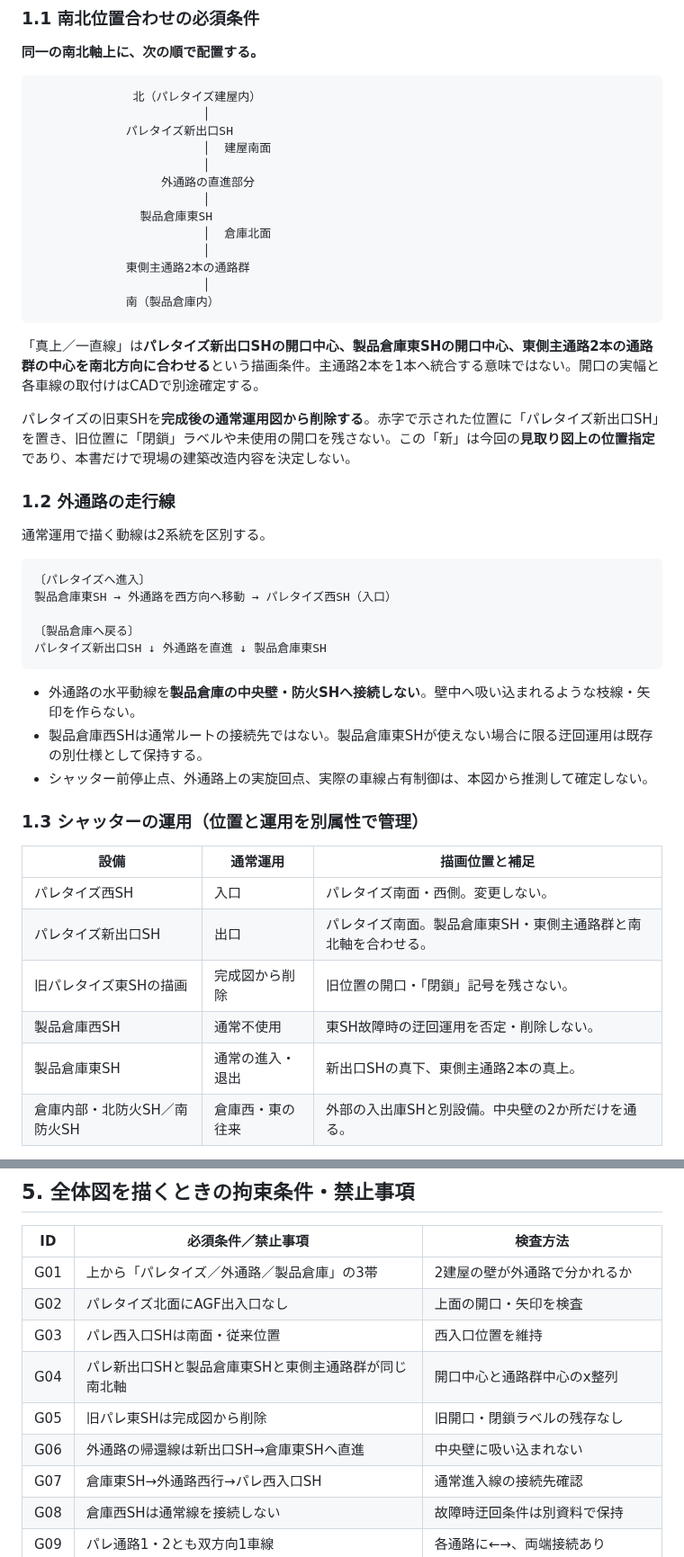
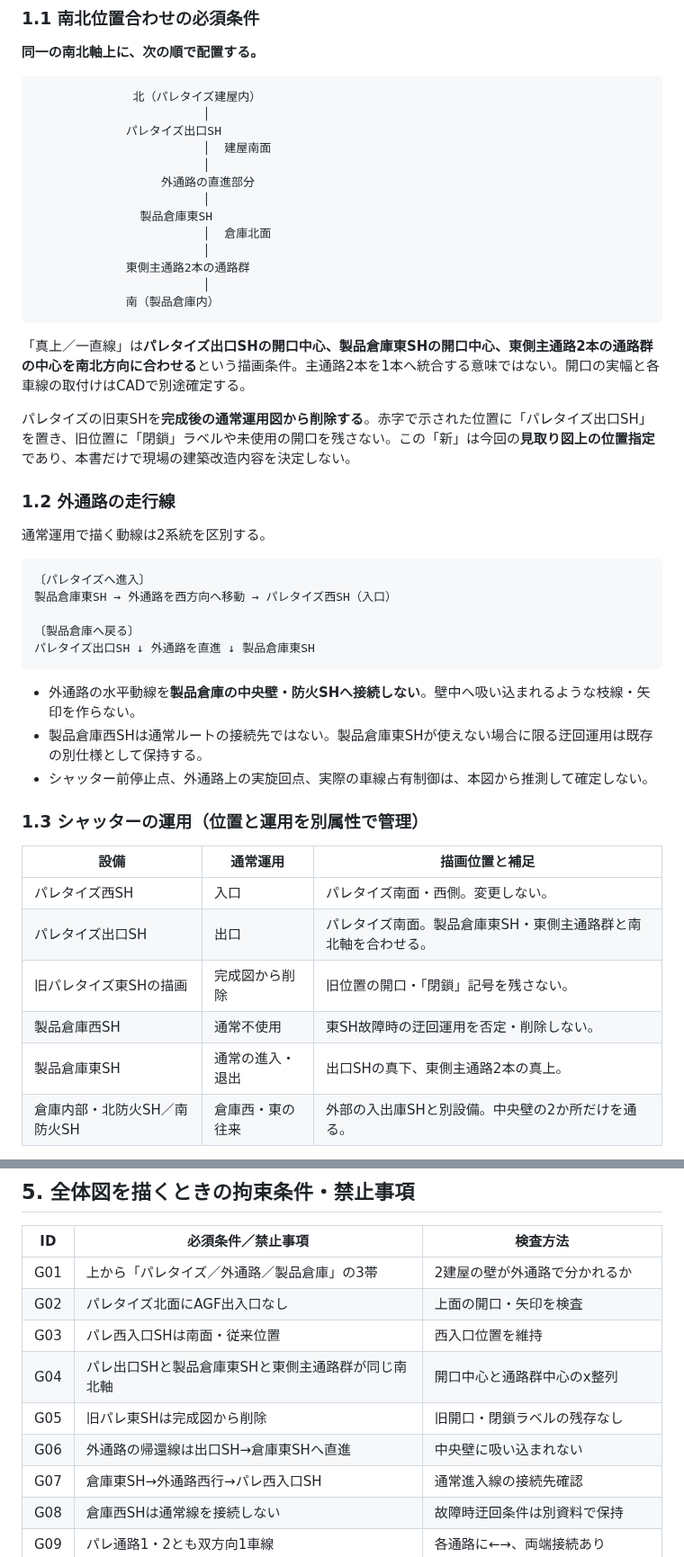
Before and after one commit to zony21/agf-simulator, a Markdown page: docs/製品倉庫レイアウト・AGF通行仕様書.md, 2 parts joined by grey strips. Shown at 90% size. Drawn GitHub-style.

Commit message:
新出口表記削除

````diff
--- a/docs/製品倉庫レイアウト・AGF通行仕様書.md
+++ b/docs/製品倉庫レイアウト・AGF通行仕様書.md
@@ -373,7 +373,7 @@ EBの空列追加により、旧仕様の814PLから12PL減少する。
 ```text
               北（パレタイズ建屋内）
                         │
-             パレタイズ新出口SH
+             パレタイズ出口SH
                         │  建屋南面
                         │
                   外通路の直進部分
@@ -386,9 +386,9 @@ EBの空列追加により、旧仕様の814PLから12PL減少する。
              南（製品倉庫内）
 ```
 
-「真上／一直線」は**パレタイズ新出口SHの開口中心、製品倉庫東SHの開口中心、東側主通路2本の通路群の中心を南北方向に合わせる**という描画条件。主通路2本を1本へ統合する意味ではない。開口の実幅と各車線の取付けはCADで別途確定する。
+「真上／一直線」は**パレタイズ出口SHの開口中心、製品倉庫東SHの開口中心、東側主通路2本の通路群の中心を南北方向に合わせる**という描画条件。主通路2本を1本へ統合する意味ではない。開口の実幅と各車線の取付けはCADで別途確定する。
 
-パレタイズの旧東SHを**完成後の通常運用図から削除する**。赤字で示された位置に「パレタイズ新出口SH」を置き、旧位置に「閉鎖」ラベルや未使用の開口を残さない。この「新」は今回の**見取り図上の位置指定**であり、本書だけで現場の建築改造内容を決定しない。
+パレタイズの旧東SHを**完成後の通常運用図から削除する**。赤字で示された位置に「パレタイズ出口SH」を置き、旧位置に「閉鎖」ラベルや未使用の開口を残さない。この「新」は今回の**見取り図上の位置指定**であり、本書だけで現場の建築改造内容を決定しない。
 
 ### 1.2 外通路の走行線
 
@@ -399,7 +399,7 @@ EBの空列追加により、旧仕様の814PLから12PL減少する。
 製品倉庫東SH → 外通路を西方向へ移動 → パレタイズ西SH（入口）
 
 〔製品倉庫へ戻る〕
-パレタイズ新出口SH ↓ 外通路を直進 ↓ 製品倉庫東SH
+パレタイズ出口SH ↓ 外通路を直進 ↓ 製品倉庫東SH
 ```
 
 - 外通路の水平動線を**製品倉庫の中央壁・防火SHへ接続しない**。壁中へ吸い込まれるような枝線・矢印を作らない。
@@ -411,10 +411,10 @@ EBの空列追加により、旧仕様の814PLから12PL減少する。
 | 設備                         | 通常運用         | 描画位置と補足                                                 |
 | ---------------------------- | ---------------- | -------------------------------------------------------------- |
 | パレタイズ西SH               | 入口             | パレタイズ南面・西側。変更しない。                             |
-| パレタイズ新出口SH           | 出口             | パレタイズ南面。製品倉庫東SH・東側主通路群と南北軸を合わせる。 |
+| パレタイズ出口SH             | 出口             | パレタイズ南面。製品倉庫東SH・東側主通路群と南北軸を合わせる。 |
 | 旧パレタイズ東SHの描画       | 完成図から削除   | 旧位置の開口・「閉鎖」記号を残さない。                         |
 | 製品倉庫西SH                 | 通常不使用       | 東SH故障時の迂回運用を否定・削除しない。                       |
-| 製品倉庫東SH                 | 通常の進入・退出 | 新出口SHの真下、東側主通路2本の真上。                          |
+| 製品倉庫東SH                 | 通常の進入・退出 | 出口SHの真下、東側主通路2本の真上。                            |
 | 倉庫内部・北防火SH／南防火SH | 倉庫西・東の往来 | 外部の入出庫SHと別設備。中央壁の2か所だけを通る。              |
 
 既存の「迂回ルート切替時はパレタイズ入口・出口を反転する」という運用条件は残し、今回の通常運用図の描き替えで消さない。シートSH／重量SH／防火SHの開状態・PLC許可信号も既存仕様どおり別管理する。
@@ -499,9 +499,9 @@ EBの空列追加により、旧仕様の814PLから12PL減少する。
 | G01 | 上から「パレタイズ／外通路／製品倉庫」の3帯          | 2建屋の壁が外通路で分かれるか        |
 | G02 | パレタイズ北面にAGF出入口なし                        | 上面の開口・矢印を検査               |
 | G03 | パレ西入口SHは南面・従来位置                         | 西入口位置を維持                     |
-| G04 | パレ新出口SHと製品倉庫東SHと東側主通路群が同じ南北軸 | 開口中心と通路群中心のx整列          |
+| G04 | パレ出口SHと製品倉庫東SHと東側主通路群が同じ南北軸   | 開口中心と通路群中心のx整列          |
 | G05 | 旧パレ東SHは完成図から削除                           | 旧開口・閉鎖ラベルの残存なし         |
-| G06 | 外通路の帰還線は新出口SH→倉庫東SHへ直進              | 中央壁に吸い込まれない               |
+| G06 | 外通路の帰還線は出口SH→倉庫東SHへ直進                | 中央壁に吸い込まれない               |
 | G07 | 倉庫東SH→外通路西行→パレ西入口SH                     | 通常進入線の接続先確認               |
 | G08 | 倉庫西SHは通常線を接続しない                         | 故障時迂回条件は別資料で保持         |
 | G09 | パレ通路1・2とも双方向1車線                          | 各通路に←→、両端接続あり             |
````
Also changed, not shown: other parts of docs/製品倉庫レイアウト・AGF通行仕様書.md (+1 -1 lines).
